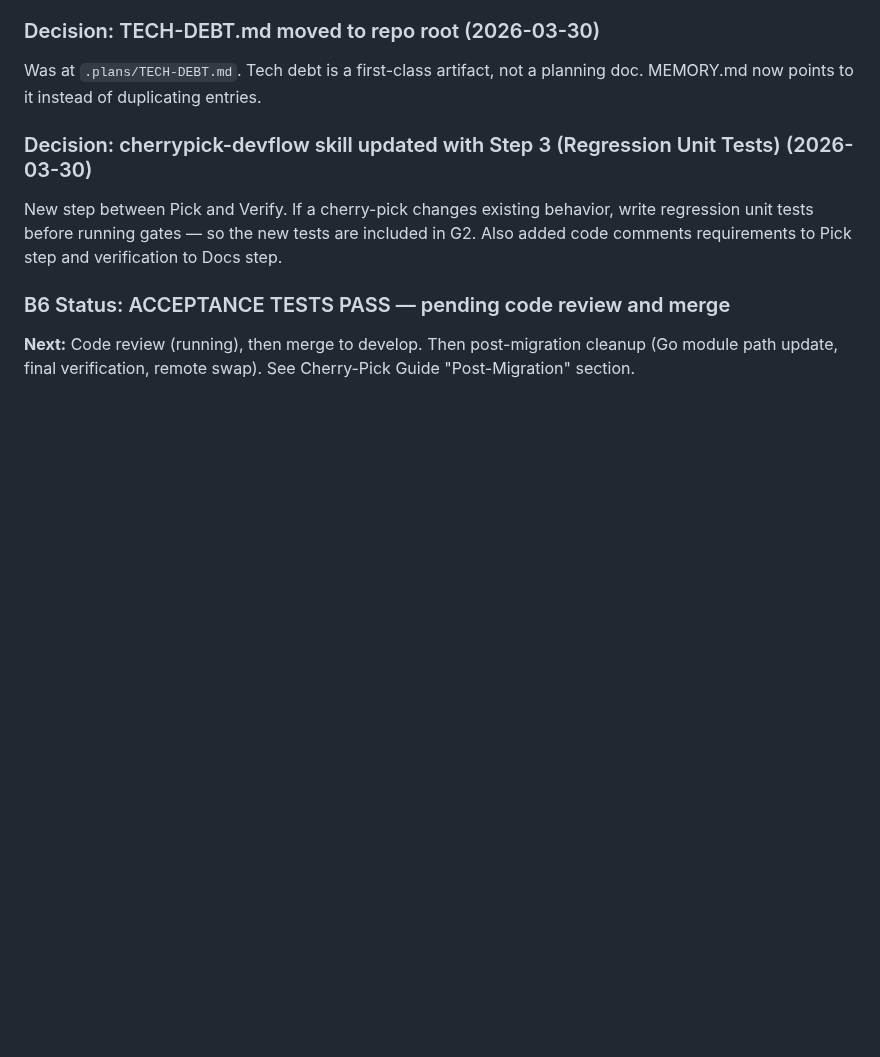
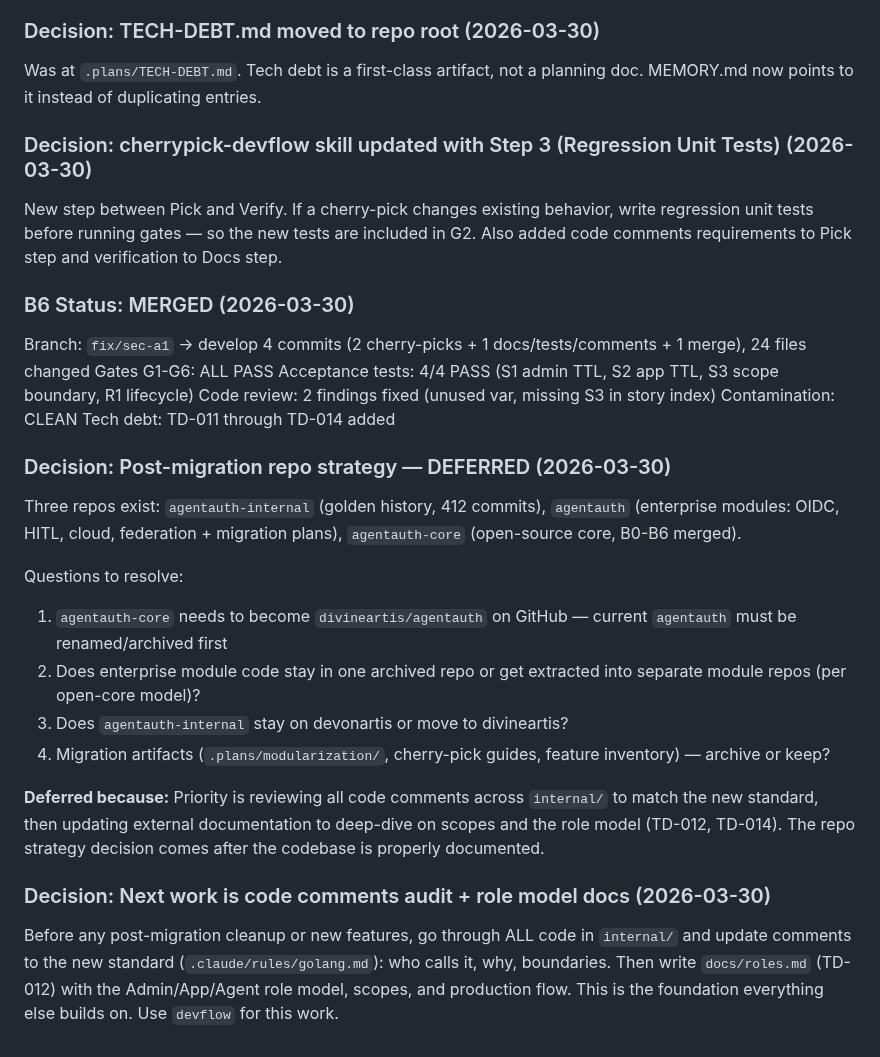
Before and after one commit to devonartis/agentwrit, a Markdown page: FLOW.md, the part around the change. Rendered like a GitHub page; blank space fills up the shorter version.

Commit message:
docs: record B6 merge, defer repo strategy, next is code comments + role model
B6 merged. Post-migration repo strategy (3 repos → archive + public)
deferred until codebase is properly documented. Next priority: TD-014
(code comments audit across internal/) and TD-012 (docs/roles.md).

```diff
--- a/FLOW.md
+++ b/FLOW.md
@@ -180,6 +180,28 @@ Was at `.plans/TECH-DEBT.md`. Tech debt is a first-class artifact, not a plannin
 
 New step between Pick and Verify. If a cherry-pick changes existing behavior, write regression unit tests before running gates — so the new tests are included in G2. Also added code comments requirements to Pick step and verification to Docs step.
 
-### B6 Status: ACCEPTANCE TESTS PASS — pending code review and merge
+### B6 Status: MERGED (2026-03-30)
 
-**Next:** Code review (running), then merge to develop. Then post-migration cleanup (Go module path update, final verification, remote swap). See Cherry-Pick Guide "Post-Migration" section.
+Branch: `fix/sec-a1` → develop
+4 commits (2 cherry-picks + 1 docs/tests/comments + 1 merge), 24 files changed
+Gates G1-G6: ALL PASS
+Acceptance tests: 4/4 PASS (S1 admin TTL, S2 app TTL, S3 scope boundary, R1 lifecycle)
+Code review: 2 findings fixed (unused var, missing S3 in story index)
+Contamination: CLEAN
+Tech debt: TD-011 through TD-014 added
+
+### Decision: Post-migration repo strategy — DEFERRED (2026-03-30)
+
+Three repos exist: `agentauth-internal` (golden history, 412 commits), `agentauth` (enterprise modules: OIDC, HITL, cloud, federation + migration plans), `agentauth-core` (open-source core, B0-B6 merged).
+
+Questions to resolve:
+1. `agentauth-core` needs to become `divineartis/agentauth` on GitHub — current `agentauth` must be renamed/archived first
+2. Does enterprise module code stay in one archived repo or get extracted into separate module repos (per open-core model)?
+3. Does `agentauth-internal` stay on devonartis or move to divineartis?
+4. Migration artifacts (`.plans/modularization/`, cherry-pick guides, feature inventory) — archive or keep?
+
+**Deferred because:** Priority is reviewing all code comments across `internal/` to match the new standard, then updating external documentation to deep-dive on scopes and the role model (TD-012, TD-014). The repo strategy decision comes after the codebase is properly documented.
+
+### Decision: Next work is code comments audit + role model docs (2026-03-30)
+
+Before any post-migration cleanup or new features, go through ALL code in `internal/` and update comments to the new standard (`.claude/rules/golang.md`): who calls it, why, boundaries. Then write `docs/roles.md` (TD-012) with the Admin/App/Agent role model, scopes, and production flow. This is the foundation everything else builds on. Use `devflow` for this work.
```
